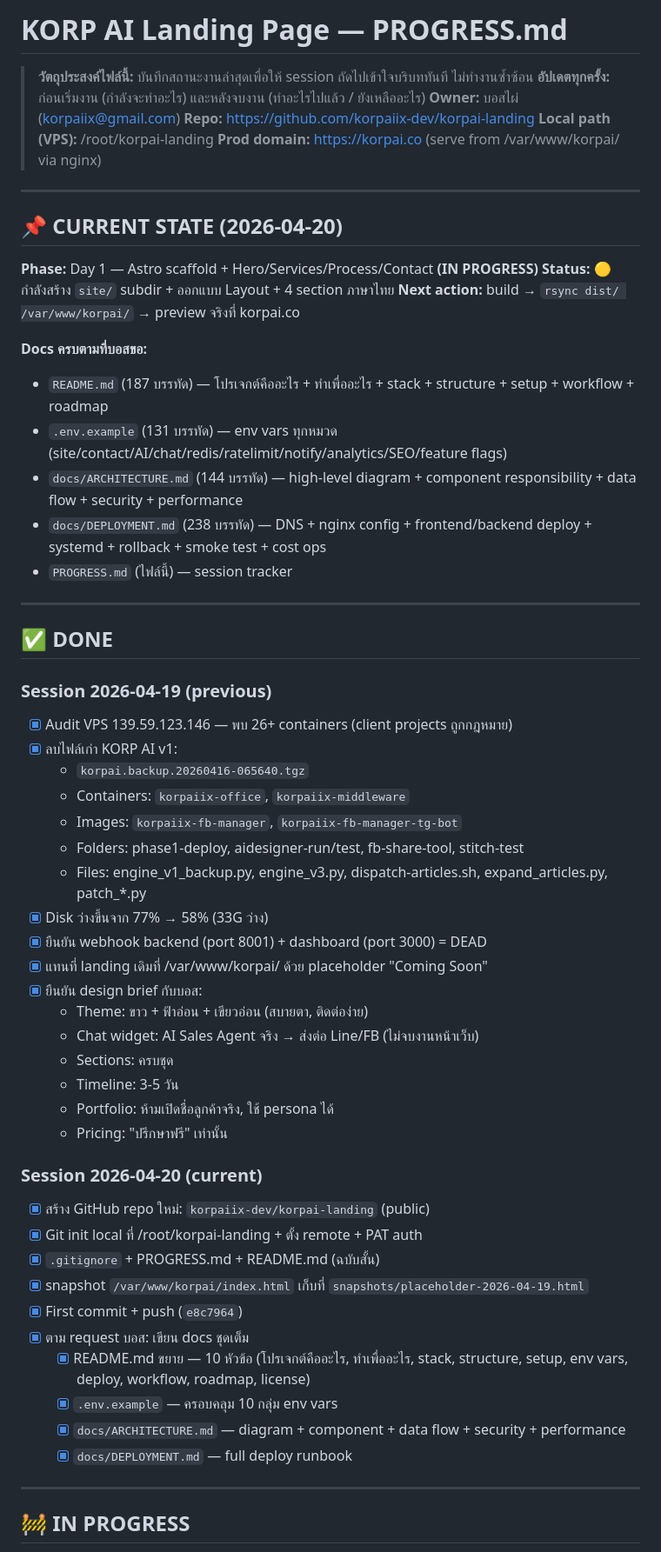
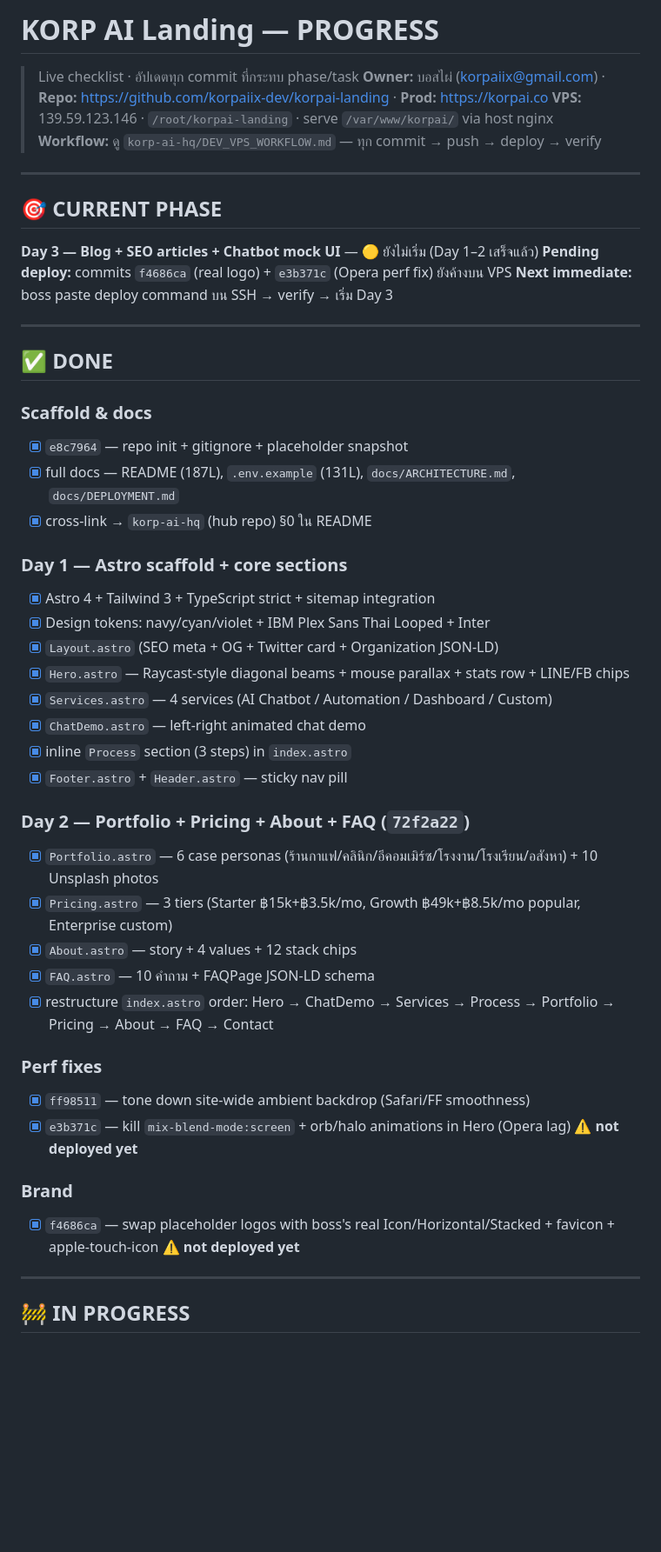
Before and after one commit to korpaiix-dev/korpai-landing, a Markdown page: PROGRESS.md, the part around one of its changes. Shown at 87% size. Rendered like a GitHub page; blank space fills up the shorter version.

```diff
--- a/PROGRESS.md
+++ b/PROGRESS.md
@@ -1,61 +1,50 @@
-# KORP AI Landing Page — PROGRESS.md
+# KORP AI Landing — PROGRESS
 
-> **วัตถุประสงค์ไฟล์นี้:** บันทึกสถานะงานล่าสุดเพื่อให้ session ถัดไปเข้าใจบริบททันที ไม่ทำงานซ้ำซ้อน
-> **อัปเดตทุกครั้ง:** ก่อนเริ่มงาน (กำลังจะทำอะไร) และหลังจบงาน (ทำอะไรไปแล้ว / ยังเหลืออะไร)
-> **Owner:** บอสไผ่ (korpaiix@gmail.com)
-> **Repo:** https://github.com/korpaiix-dev/korpai-landing
-> **Local path (VPS):** /root/korpai-landing
-> **Prod domain:** https://korpai.co (serve from /var/www/korpai/ via nginx)
+> Live checklist · อัปเดตทุก commit ที่กระทบ phase/task
+> **Owner:** บอสไผ่ (korpaiix@gmail.com) · **Repo:** https://github.com/korpaiix-dev/korpai-landing · **Prod:** https://korpai.co
+> **VPS:** 139.59.123.146 · `/root/korpai-landing` · serve `/var/www/korpai/` via host nginx
+> **Workflow:** ดู `korp-ai-hq/DEV_VPS_WORKFLOW.md` — ทุก commit → push → deploy → verify
 
 ---
 
-## 📌 CURRENT STATE (2026-04-20)
+## 🎯 CURRENT PHASE
 
-**Phase:** Day 1 — Astro scaffold + Hero/Services/Process/Contact **(IN PROGRESS)**
-**Status:** 🟡 กำลังสร้าง `site/` subdir + ออกแบบ Layout + 4 section ภาษาไทย
-**Next action:** build → `rsync dist/ /var/www/korpai/` → preview จริงที่ korpai.co
-
-**Docs ครบตามที่บอสขอ:**
-- `README.md` (187 บรรทัด) — โปรเจกต์คืออะไร + ทำเพื่ออะไร + stack + structure + setup + workflow + roadmap
-- `.env.example` (131 บรรทัด) — env vars ทุกหมวด (site/contact/AI/chat/redis/ratelimit/notify/analytics/SEO/feature flags)
-- `docs/ARCHITECTURE.md` (144 บรรทัด) — high-level diagram + component responsibility + data flow + security + performance
-- `docs/DEPLOYMENT.md` (238 บรรทัด) — DNS + nginx config + frontend/backend deploy + systemd + rollback + smoke test + cost ops
-- `PROGRESS.md` (ไฟล์นี้) — session tracker
+**Day 3 — Blog + SEO articles + Chatbot mock UI** — 🟡 ยังไม่เริ่ม (Day 1–2 เสร็จแล้ว)
+**Pending deploy:** commits `f4686ca` (real logo) + `e3b371c` (Opera perf fix) ยังค้างบน VPS
+**Next immediate:** boss paste deploy command บน SSH → verify → เริ่ม Day 3
 
 ---
 
 ## ✅ DONE
 
-### Session 2026-04-19 (previous)
-- [x] Audit VPS 139.59.123.146 — พบ 26+ containers (client projects ถูกกฎหมาย)
-- [x] ลบไฟล์เก่า KORP AI v1:
-  - `korpai.backup.20260416-065640.tgz`
-  - Containers: `korpaiix-office`, `korpaiix-middleware`
-  - Images: `korpaiix-fb-manager`, `korpaiix-fb-manager-tg-bot`
-  - Folders: phase1-deploy, aidesigner-run/test, fb-share-tool, stitch-test
-  - Files: engine_v1_backup.py, engine_v3.py, dispatch-articles.sh, expand_articles.py, patch_*.py
-- [x] Disk ว่างขึ้นจาก 77% → 58% (33G ว่าง)
-- [x] ยืนยัน webhook backend (port 8001) + dashboard (port 3000) = DEAD
-- [x] แทนที่ landing เดิมที่ /var/www/korpai/ ด้วย placeholder "Coming Soon"
-- [x] ยืนยัน design brief กับบอส:
-  - Theme: ขาว + ฟ้าอ่อน + เขียวอ่อน (สบายตา, ติดต่อง่าย)
-  - Chat widget: AI Sales Agent จริง → ส่งต่อ Line/FB (ไม่จบงานหน้าเว็บ)
-  - Sections: ครบชุด
-  - Timeline: 3-5 วัน
-  - Portfolio: ห้ามเปิดชื่อลูกค้าจริง, ใช้ persona ได้
-  - Pricing: "ปรึกษาฟรี" เท่านั้น
+### Scaffold & docs
+- [x] `e8c7964` — repo init + gitignore + placeholder snapshot
+- [x] full docs — README (187L), `.env.example` (131L), `docs/ARCHITECTURE.md`, `docs/DEPLOYMENT.md`
+- [x] cross-link → `korp-ai-hq` (hub repo) §0 ใน README
 
-### Session 2026-04-20 (current)
-- [x] สร้าง GitHub repo ใหม่: `korpaiix-dev/korpai-landing` (public)
-- [x] Git init local ที่ /root/korpai-landing + ตั้ง remote + PAT auth
-- [x] `.gitignore` + PROGRESS.md + README.md (ฉบับสั้น)
-- [x] snapshot `/var/www/korpai/index.html` เก็บที่ `snapshots/placeholder-2026-04-19.html`
-- [x] First commit + push (`e8c7964`)
-- [x] ตาม request บอส: เขียน docs ชุดเต็ม
-  - [x] README.md ขยาย — 10 หัวข้อ (โปรเจกต์คืออะไร, ทำเพื่ออะไร, stack, structure, setup, env vars, deploy, workflow, roadmap, license)
-  - [x] `.env.example` — ครอบคลุม 10 กลุ่ม env vars
-  - [x] `docs/ARCHITECTURE.md` — diagram + component + data flow + security + performance
-  - [x] `docs/DEPLOYMENT.md` — full deploy runbook
+### Day 1 — Astro scaffold + core sections
+- [x] Astro 4 + Tailwind 3 + TypeScript strict + sitemap integration
+- [x] Design tokens: navy/cyan/violet + IBM Plex Sans Thai Looped + Inter
+- [x] `Layout.astro` (SEO meta + OG + Twitter card + Organization JSON-LD)
+- [x] `Hero.astro` — Raycast-style diagonal beams + mouse parallax + stats row + LINE/FB chips
+- [x] `Services.astro` — 4 services (AI Chatbot / Automation / Dashboard / Custom)
+- [x] `ChatDemo.astro` — left-right animated chat demo
+- [x] inline `Process` section (3 steps) in `index.astro`
+- [x] `Footer.astro` + `Header.astro` — sticky nav pill
+
+### Day 2 — Portfolio + Pricing + About + FAQ (`72f2a22`)
+- [x] `Portfolio.astro` — 6 case personas (ร้านกาแฟ/คลินิก/อีคอมเมิร์ซ/โรงงาน/โรงเรียน/อสังหา) + 10 Unsplash photos
+- [x] `Pricing.astro` — 3 tiers (Starter ฿15k+฿3.5k/mo, Growth ฿49k+฿8.5k/mo popular, Enterprise custom)
+- [x] `About.astro` — story + 4 values + 12 stack chips
+- [x] `FAQ.astro` — 10 คำถาม + FAQPage JSON-LD schema
+- [x] restructure `index.astro` order: Hero → ChatDemo → Services → Process → Portfolio → Pricing → About → FAQ → Contact
+
+### Perf fixes
+- [x] `ff98511` — tone down site-wide ambient backdrop (Safari/FF smoothness)
+- [x] `e3b371c` — kill `mix-blend-mode:screen` + orb/halo animations in Hero (Opera lag) **⚠ not deployed yet**
+
+### Brand
+- [x] `f4686ca` — swap placeholder logos with boss's real Icon/Horizontal/Stacked + favicon + apple-touch-icon **⚠ not deployed yet**
 
 ---
 
```
Also changed, not shown: other parts of PROGRESS.md (+53 -91 lines).
